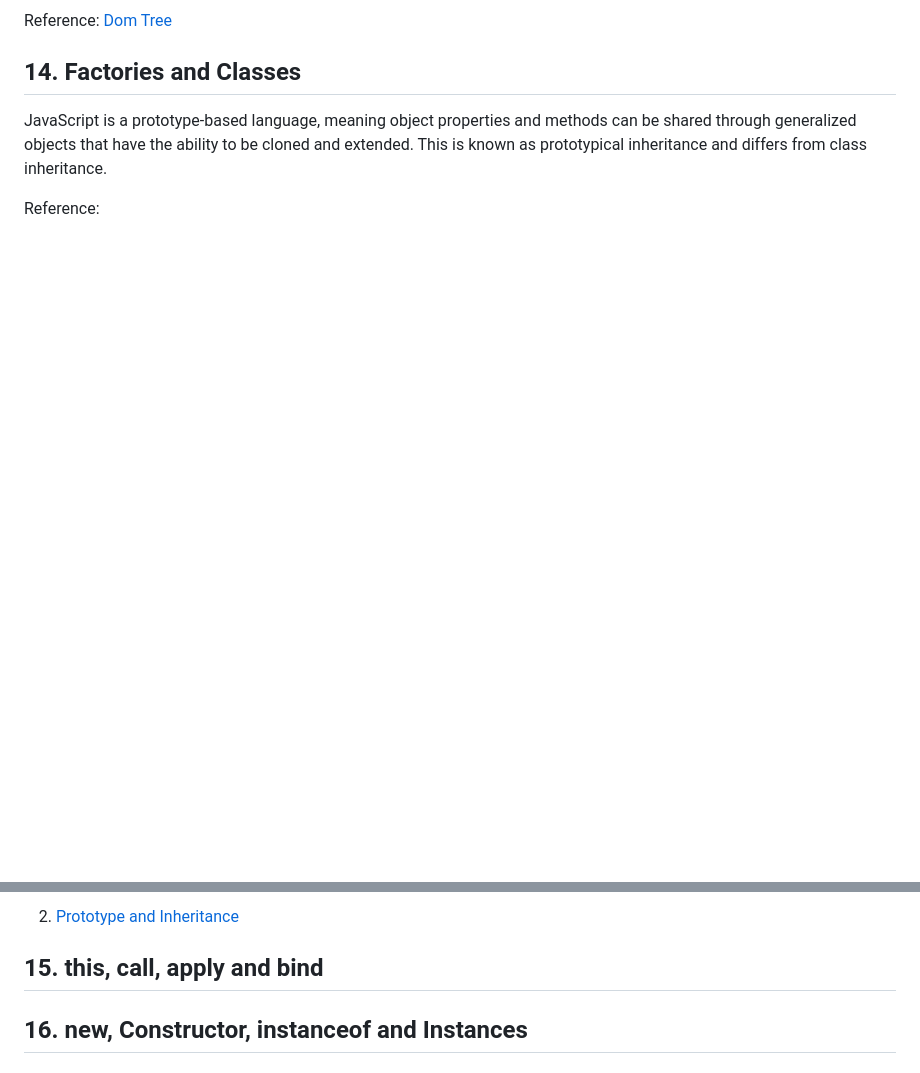
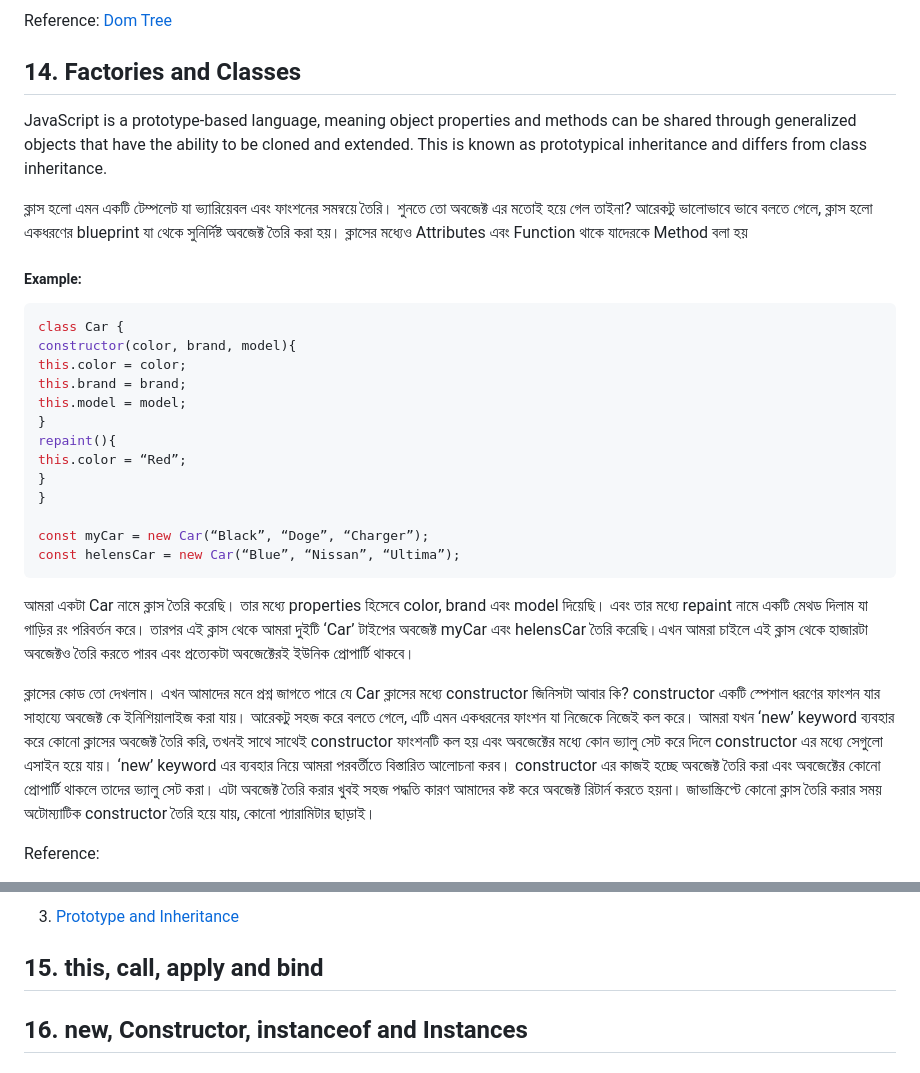
Before and after one commit to emonmahdi/js-documentations, a Markdown page: README.MD, 2 parts joined by grey strips. Rendered like a GitHub page; blank space fills up the shorter version.

Commit message:
class concept

````diff
--- a/README.MD
+++ b/README.MD
@@ -961,5 +961,29 @@ Reference: [Dom Tree](https://www.freecodecamp.org/news/whats-the-document-objec
 
 JavaScript is a prototype-based language, meaning object properties and methods can be shared through generalized objects that have the ability to be cloned and extended. This is known as prototypical inheritance and differs from class inheritance.
 
+ক্লাস হলো এমন একটি টেম্পলেট যা ভ্যারিয়েবল এবং ফাংশনের সমন্বয়ে তৈরি। শুনতে তো অবজেক্ট এর মতোই হয়ে গেল তাইনা? আরেকটু ভালোভাবে ভাবে বলতে গেলে, ক্লাস হলো একধরণের blueprint যা থেকে সুনির্দিষ্ট অবজেক্ট তৈরি করা হয়। ক্লাসের মধ্যেও Attributes এবং Function থাকে যাদেরকে Method বলা হয়
+
+##### Example:
+
+```js
+class Car {
+constructor(color, brand, model){
+this.color = color;
+this.brand = brand;
+this.model = model;
+}
+repaint(){
+this.color = “Red”;
+}
+}
+
+const myCar = new Car(“Black”, “Doge”, “Charger”);
+const helensCar = new Car(“Blue”, “Nissan”, “Ultima”);
+```
+
+আমরা একটা Car নামে ক্লাস তৈরি করেছি। তার মধ্যে properties হিসেবে color, brand এবং model দিয়েছি। এবং তার মধ্যে repaint নামে একটি মেথড দিলাম যা গাড়ির রং পরিবর্তন করে। তারপর এই ক্লাস থেকে আমরা দুইটি ‘Car’ টাইপের অবজেক্ট myCar এবং helensCar তৈরি করেছি।এখন আমরা চাইলে এই ক্লাস থেকে হাজারটা অবজেক্টও তৈরি করতে পারব এবং প্রত্যেকটা অবজেক্টেরই ইউনিক প্রোপার্টি থাকবে।
+
+ক্লাসের কোড তো দেখলাম। এখন আমাদের মনে প্রশ্ন জাগতে পারে যে Car ক্লাসের মধ্যে constructor জিনিসটা আবার কি? constructor একটি স্পেশাল ধরণের ফাংশন যার সাহায্যে অবজেক্ট কে ইনিশিয়ালাইজ করা যায়। আরেকটু সহজ করে বলতে গেলে, এটি এমন একধরনের ফাংশন যা নিজেকে নিজেই কল করে। আমরা যখন ‘new’ keyword ব্যবহার করে কোনো ক্লাসের অবজেক্ট তৈরি করি, তখনই সাথে সাথেই constructor ফাংশনটি কল হয় এবং অবজেক্টের মধ্যে কোন ভ্যালু সেট করে দিলে constructor এর মধ্যে সেগুলো এসাইন হয়ে যায়। ‘new’ keyword এর ব্যবহার নিয়ে আমরা পরবর্তীতে বিস্তারিত আলোচনা করব। constructor এর কাজই হচ্ছে অবজেক্ট তৈরি করা এবং অবজেক্টের কোনো প্রোপার্টি থাকলে তাদের ভ্যালু সেট করা। এটা অবজেক্ট তৈরি করার খুবই সহজ পদ্ধতি কারণ আমাদের কষ্ট করে অবজেক্ট রিটার্ন করতে হয়না। জাভাস্ক্রিপ্টে কোনো ক্লাস তৈরি করার সময় অটোম্যাটিক constructor তৈরি হয়ে যায়, কোনো প্যারামিটার ছাড়াই।
+
 Reference:
 
@@ -967,5 +992,5 @@ Reference:
 
-2. [Prototype and Inheritance](https://www.digitalocean.com/community/tutorials/understanding-prototypes-and-inheritance-in-javascript)
+3. [Prototype and Inheritance](https://www.digitalocean.com/community/tutorials/understanding-prototypes-and-inheritance-in-javascript)
 
 ## 15. this, call, apply and bind
 
````
Also changed, not shown: other parts of README.MD (+2 -1 lines).
